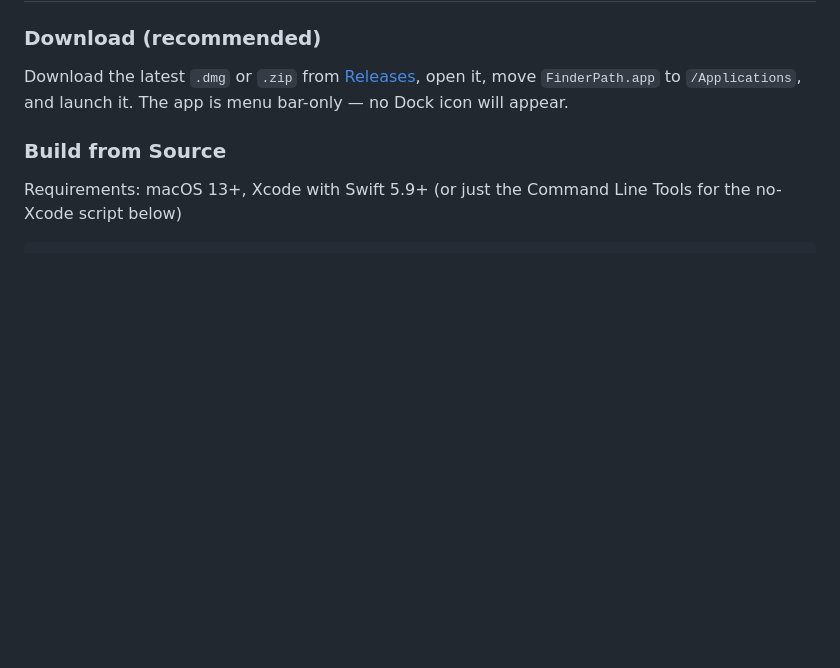
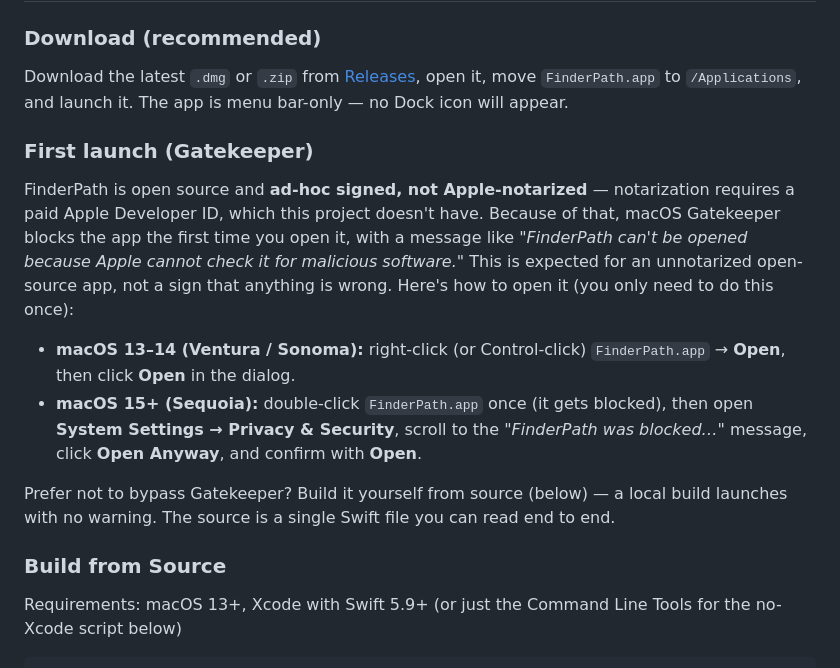
Before and after one commit to bhino50/finder-path, a Markdown page: README.md, the part around the change. GitHub-like rendering; blank space fills up the shorter version.

Commit message:
docs: explain Gatekeeper first-launch steps for the unnotarized build
Document why macOS blocks the downloaded app (ad-hoc signed, not notarized) and how to open it on macOS 13-14 (right-click > Open) and 15+ (Privacy & Security > Open Anyway).

```diff
--- a/README.md
+++ b/README.md
@@ -40,6 +40,15 @@ For Linux desktops, use the separate [finderpath-linux](https://github.com/bhino
 ### Download (recommended)
 
 Download the latest `.dmg` or `.zip` from [Releases](https://github.com/bhino50/finder-path/releases), open it, move `FinderPath.app` to `/Applications`, and launch it. The app is menu bar-only — no Dock icon will appear.
+
+### First launch (Gatekeeper)
+
+FinderPath is open source and **ad-hoc signed, not Apple-notarized** — notarization requires a paid Apple Developer ID, which this project doesn't have. Because of that, macOS Gatekeeper blocks the app the first time you open it, with a message like *"FinderPath can't be opened because Apple cannot check it for malicious software."* This is expected for an unnotarized open-source app, not a sign that anything is wrong. Here's how to open it (you only need to do this once):
+
+- **macOS 13–14 (Ventura / Sonoma):** right-click (or Control-click) `FinderPath.app` → **Open**, then click **Open** in the dialog.
+- **macOS 15+ (Sequoia):** double-click `FinderPath.app` once (it gets blocked), then open **System Settings → Privacy & Security**, scroll to the *"FinderPath was blocked…"* message, click **Open Anyway**, and confirm with **Open**.
+
+Prefer not to bypass Gatekeeper? Build it yourself from source (below) — a local build launches with no warning. The source is a single Swift file you can read end to end.
 
 ### Build from Source
 
```
